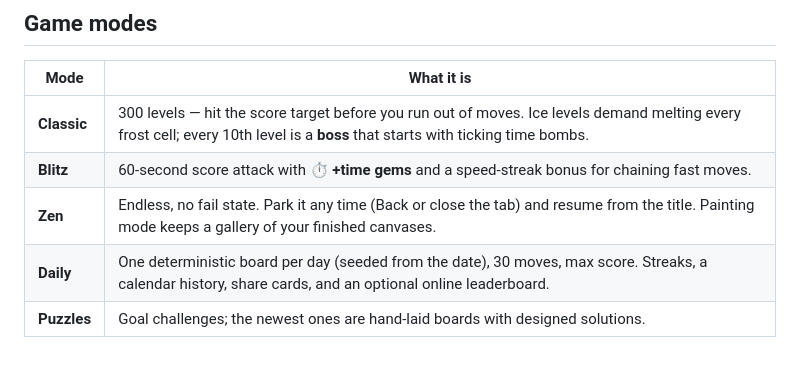
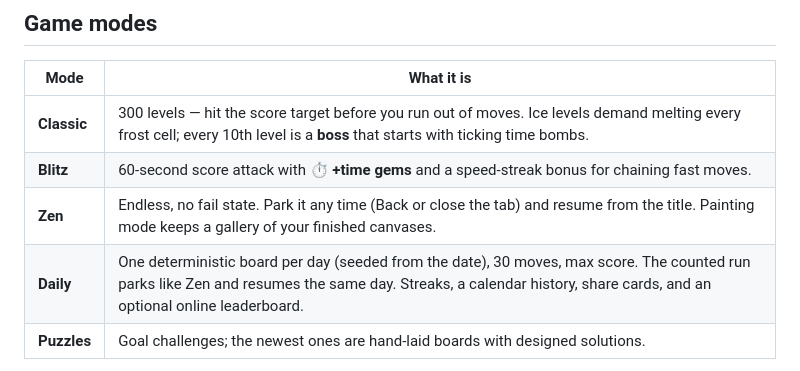
Before and after one commit to lucasdaddiego/jeweled, a Markdown page: README.md, the part around the change. GitHub-like rendering.

Commit message:
docs(readme): the Daily run parks and resumes the same day
Co-Authored-By: Claude Opus 5.5 <noreply@anthropic.com>

```diff
--- a/README.md
+++ b/README.md
@@ -23,7 +23,7 @@ renderer — no framework, no runtime dependencies.
 | **Classic** | 300 levels — hit the score target before you run out of moves. Ice levels demand melting every frost cell; every 10th level is a **boss** that starts with ticking time bombs. |
 | **Blitz** | 60-second score attack with ⏱ **+time gems** and a speed-streak bonus for chaining fast moves. |
 | **Zen** | Endless, no fail state. Park it any time (Back or close the tab) and resume from the title. Painting mode keeps a gallery of your finished canvases. |
-| **Daily** | One deterministic board per day (seeded from the date), 30 moves, max score. Streaks, a calendar history, share cards, and an optional online leaderboard. |
+| **Daily** | One deterministic board per day (seeded from the date), 30 moves, max score. The counted run parks like Zen and resumes the same day. Streaks, a calendar history, share cards, and an optional online leaderboard. |
 | **Puzzles** | Goal challenges; the newest ones are hand-laid boards with designed solutions. |
 
 Plus special gems (line clears, color bombs, fire, lightning, star, wildcard…),
```
